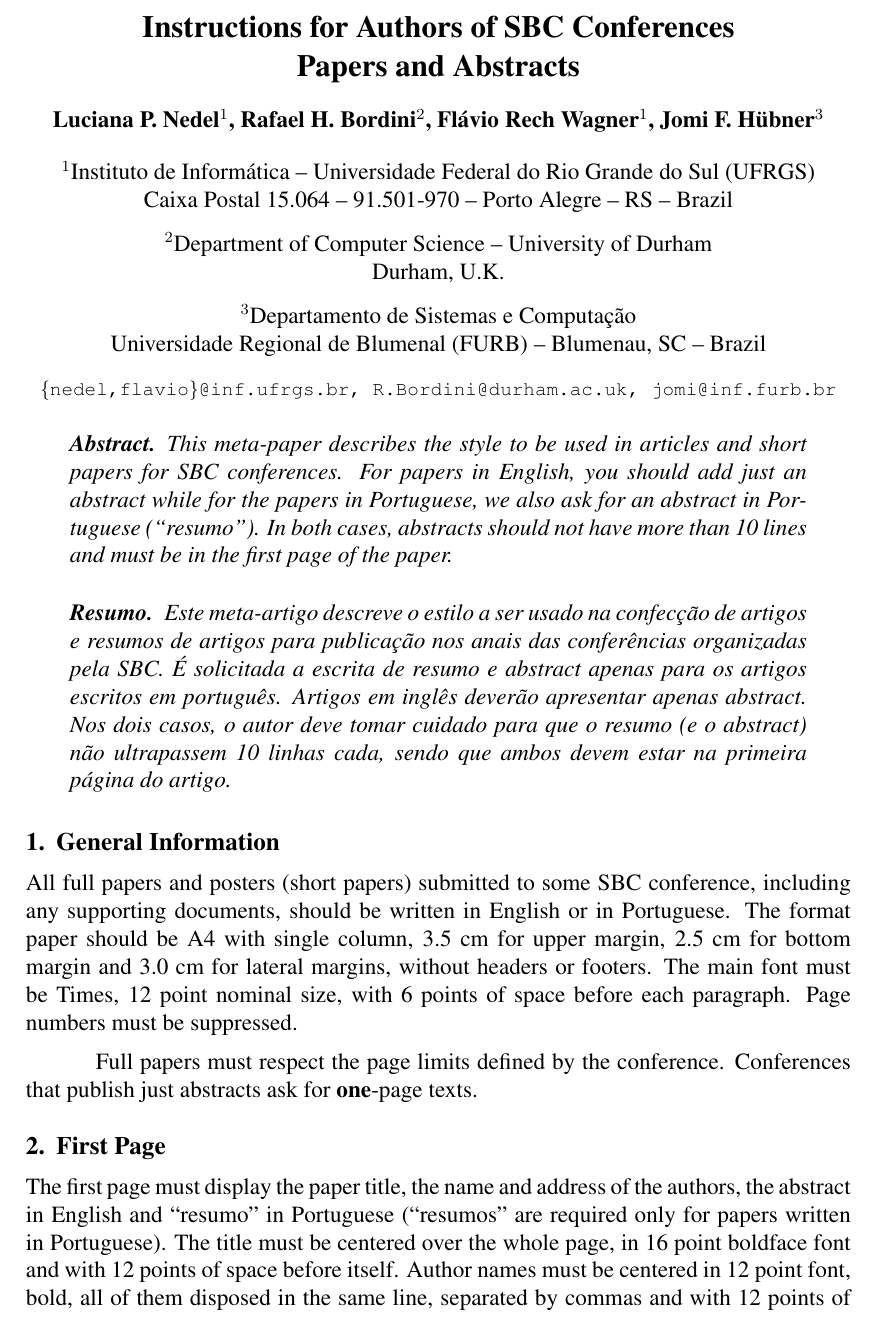
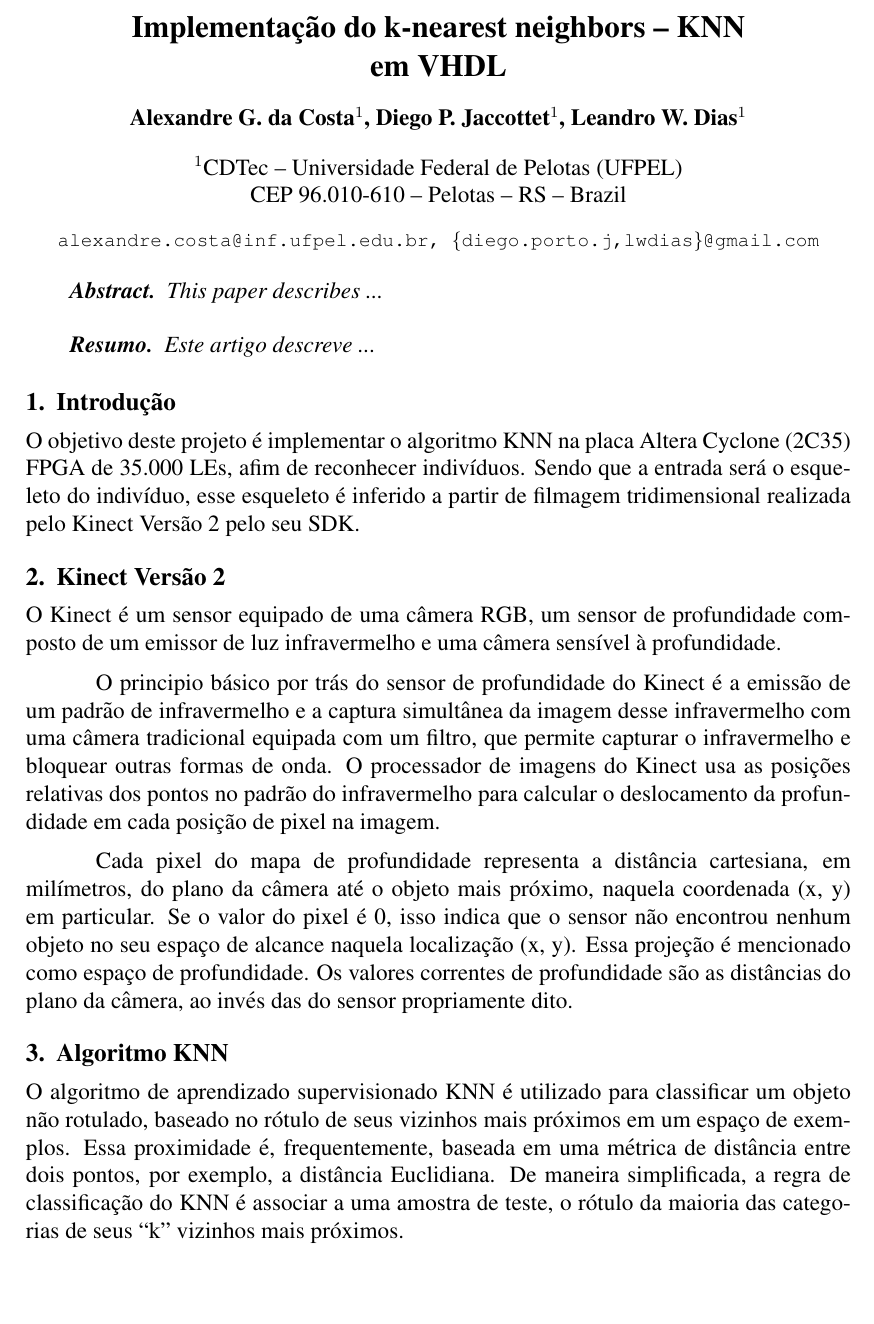
Before and after one commit to alexandre-costa-81/KNN, a LaTeX paper (artigo/knn.tex): part of page 1 of 3 before the commit and part of page 1 of 2 after it, cut at the place of the change, the shorter picture padded with empty space. Compiled offline with pdfLaTeX.

Commit message:
adicionado estrutura basica

```diff
--- a/artigo/knn.tex
+++ b/artigo/knn.tex
@@ -10,23 +10,16 @@
 
 \sloppy
 
-\title{Instructions for Authors of SBC Conferences\\ Papers and Abstracts}
+\title{Implementa\c{c}\~ao do k-nearest neighbors -- KNN\\ em VHDL}
 
-\author{Luciana P. Nedel\inst{1}, Rafael H. Bordini\inst{2}, Flávio Rech
-  Wagner\inst{1}, Jomi F. Hübner\inst{3} }
+\author{Alexandre G. da Costa\inst{1}, Diego P. Jaccottet\inst{1}, Leandro W.
+  Dias\inst{1} }
 
 
-\address{Instituto de Informática -- Universidade Federal do Rio Grande do Sul
-  (UFRGS)\\
-  Caixa Postal 15.064 -- 91.501-970 -- Porto Alegre -- RS -- Brazil
-\nextinstitute
-  Department of Computer Science -- University of Durham\\
-  Durham, U.K.
-\nextinstitute
-  Departamento de Sistemas e Computação\\
-  Universidade Regional de Blumenal (FURB) -- Blumenau, SC -- Brazil
-  \email{\{nedel,flavio\}@inf.ufrgs.br, R.Bordini@durham.ac.uk,
-  jomi@inf.furb.br}
+\address{CDTec -- Universidade Federal de Pelotas
+  (UFPEL)\\
+  CEP 96.010-610 -- Pelotas -- RS -- Brazil
+  \email{alexandre.costa@inf.ufpel.edu.br, \{diego.porto.j,lwdias\}@gmail.com}
 }
 
 \begin{document}
@@ -34,41 +27,31 @@
 \maketitle
 
 \begin{abstract}
-  This meta-paper describes the style to be used in articles and short papers
-  for SBC conferences. For papers in English, you should add just an abstract
-  while for the papers in Portuguese, we also ask for an abstract in
-  Portuguese (``resumo''). In both cases, abstracts should not have more than
-  10 lines and must be in the first page of the paper.
+  This paper describes ...
 \end{abstract}
 
 \begin{resumo}
-  Este meta-artigo descreve o estilo a ser usado na confecção de artigos e
-  resumos de artigos para publicação nos anais das conferências organizadas
-  pela SBC. É solicitada a escrita de resumo e abstract apenas para os artigos
-  escritos em português. Artigos em inglês deverão apresentar apenas abstract.
-  Nos dois casos, o autor deve tomar cuidado para que o resumo (e o abstract)
-  não ultrapassem 10 linhas cada, sendo que ambos devem estar na primeira
-  página do artigo.
+  Este artigo descreve ...
 \end{resumo}
 
 
-\section{General Information}
+\section{Introdu\c{c}\~ao}
 
-All full papers and posters (short papers) submitted to some SBC conference,
-including any supporting documents, should be written in English or in
-Portuguese. The format paper should be A4 with single column, 3.5 cm for upper
-margin, 2.5 cm for bottom margin and 3.0 cm for lateral margins, without
-headers or footers. The main font must be Times, 12 point nominal size, with 6
-points of space before each paragraph. Page numbers must be suppressed.
+O objetivo deste projeto é implementar o algoritmo KNN na placa Altera Cyclone
+(2C35) FPGA de 35.000 LEs, afim de reconhecer indivíduos. Sendo que a entrada
+será o esqueleto do indivíduo, esse esqueleto é inferido a partir de filmagem
+tridimensional realizada pelo Kinect Versão 2 pelo seu SDK.
 
-Full papers must respect the page limits defined by the conference.
-Conferences that publish just abstracts ask for \textbf{one}-page texts.
+\section{Kinect Vers\~ao 2} \label{sec:kinectversion2}
 
-\section{First Page} \label{sec:firstpage}
+O Kinect é um sensor equipado de uma câmera RGB, um sensor de profundidade
+composto de um emissor de luz infravermelho e uma câmera sensível à
+profundidade.
 
-The first page must display the paper title, the name and address of the
-authors, the abstract in English and ``resumo'' in Portuguese (``resumos'' are
-required only for papers written in Portuguese). The title must be centered
-over the whole page, in 16 point boldface font and with 12 points of space
-before itself. Author names must be centered in 12 point font, bold, all of
-them disposed in the same line, separated by commas and with 12 points of
+O principio básico por trás do sensor de profundidade do Kinect é a emissão
+de um padrão de infravermelho e a captura simultânea da imagem desse
+infravermelho com uma câmera tradicional equipada com um filtro, que permite
+capturar o infravermelho e bloquear outras formas de onda. O processador de
+imagens do Kinect usa as posições relativas dos pontos no padrão do
+infravermelho para calcular o deslocamento da profundidade em cada posição de
+pixel na imagem.
@@ -79 +58,8 @@ before and 6 points of space after.
 
+Cada pixel do mapa de profundidade representa a distância cartesiana,
+em milímetros, do plano da câmera até o objeto mais próximo, naquela coordenada
+(x, y) em particular. Se o valor do pixel é 0, isso indica que o sensor não
+encontrou nenhum objeto no seu espaço de alcance naquela localização (x, y).
+Essa projeção é mencionado como espaço de profundidade. Os valores correntes
+de profundidade são as distâncias do plano da câmera, ao invés das do sensor
+propriamente dito.
@@ -83,3 +66,9 @@ should be written in boldface and must precede the text.
 
-\section{CD-ROMs and Printed Proceedings}
+\section{Algoritmo KNN}
 
+O algoritmo de aprendizado supervisionado KNN é utilizado para classificar um
+objeto não rotulado, baseado no rótulo de seus vizinhos mais próximos em um
+espaço de exemplos. Essa proximidade é, frequentemente, baseada em uma métrica
+de distância entre dois pontos, por exemplo, a distância Euclidiana. De maneira
+simplificada, a regra de classificação do KNN é associar a uma amostra de
+teste, o rótulo da maioria das categorias de seus ``k'' vizinhos mais próximos.
```
Also changed, not shown: artigo/knn.tex (76 more changed lines).
